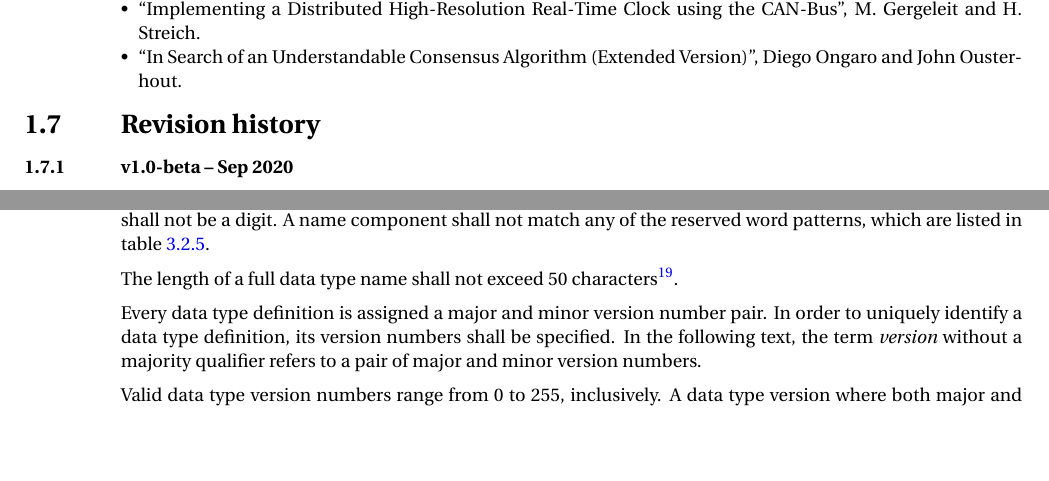
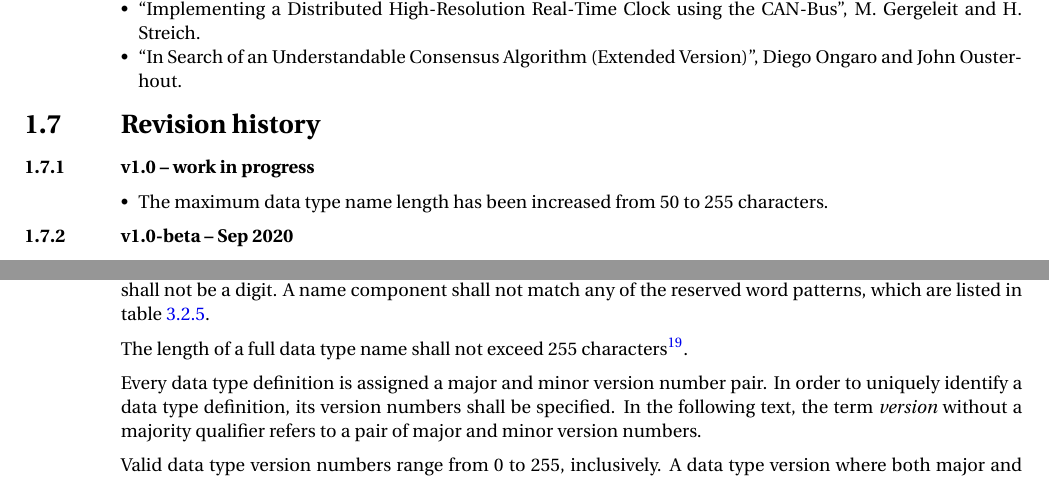
Before and after one commit to OpenCyphal/specification, a LaTeX thesis (specification/UAVCAN_Specification.tex, which reads specification/dsdl/architecture.tex, specification/introduction/introduction.tex): two parts of pages 7 and 14 of 76, joined at a grey line, cut so that both start at the same text, the shorter picture padded with empty space. Compiled offline with pdfLaTeX; a LaTeX package or settings file that is missing is left out.

Commit message:
Increase the maximum data type name length (#101)
* Increase the maximum data type name length

* Update DSDL

* requirements.txt: update PyDSDL reference

* Update the revision history

* Make the DSDL submodule point to master (no source changes)

```diff
--- a/specification/dsdl/architecture.tex
+++ b/specification/dsdl/architecture.tex
@@ -92,7 +92,7 @@ The first character of a name component shall not be a digit.
 A name component shall not match any of the reserved word patterns,
 which are listed in table~\ref{table:dsdl_reserved_word_patterns}.
 
-The length of a full data type name shall not exceed 50
+The length of a full data type name shall not exceed 255
 characters\footnote{This includes the name component separators, but not the version.}.
 
 Every data type definition is assigned a major and minor version number pair.
--- a/specification/introduction/introduction.tex
+++ b/specification/introduction/introduction.tex
@@ -204,6 +204,12 @@ The UAVCAN specification contains references to the following sources:
 
 \section{Revision history}
 
+\subsection{v1.0 -- work in progress}
+
+\begin{itemize}
+    \item The maximum data type name length has been increased from 50 to 255 characters.
+\end{itemize}
+
 \subsection{v1.0-beta -- Sep 2020}
 
 Compared to v1.0-alpha, the differences are as follows (the motivation is provided on the forum):
```
Also changed, not shown: requirements.txt (+1 -2 lines).
